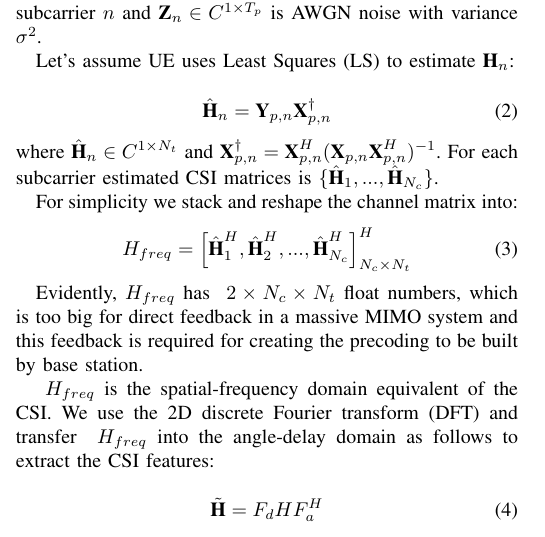
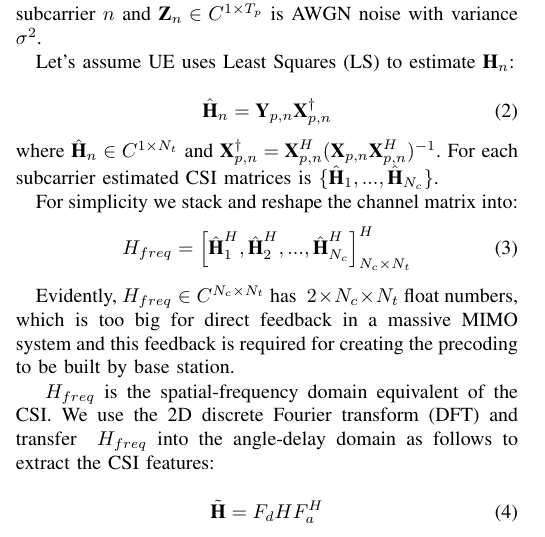
Before and after one commit to FardadAnsari/Paper-revision, a LaTeX paper (paper_latex_edit - Copy.tex): part of one column of page 3 of 11, cut so that both start at the same text. Compiled offline with pdfLaTeX.

Commit message:
txs auto checkin

```diff
--- a/paper_latex_edit - Copy.tex
+++ b/paper_latex_edit - Copy.tex
@@ -154,7 +154,7 @@ For simplicity we stack and reshape the channel matrix into:
 		H_{freq}=\left[\hat{\textbf{H}}_{1}^{H},\hat{\textbf{H}}_{2}^{H},...,\hat{\textbf{H}}_{N_{c}}^{H}\right]^{H}_{N_{c}\times N_{t}}
 \end{equation}
 
-Evidently, \begin{math} H_{freq}\end{math} has \begin{math}\ 2\times N_{c}\times N_{t}\end{math} float numbers, which is too big for direct feedback in a massive MIMO system and this feedback is required for creating
+Evidently, \begin{math} H_{freq} \in C^{N_{c}\times N_{t}}\end{math} has \begin{math}\ 2\times N_{c}\times N_{t}\end{math} float numbers, which is too big for direct feedback in a massive MIMO system and this feedback is required for creating
 the precoding to be built by base station.
 
 \begin{math}\ H_{freq}\end{math} is the spatial-frequency domain equivalent of the CSI. We use the 2D discrete Fourier transform (DFT) and transfer \begin{math}\ H_{freq}\end{math} into the angle-delay domain as follows to extract the CSI features:
```
